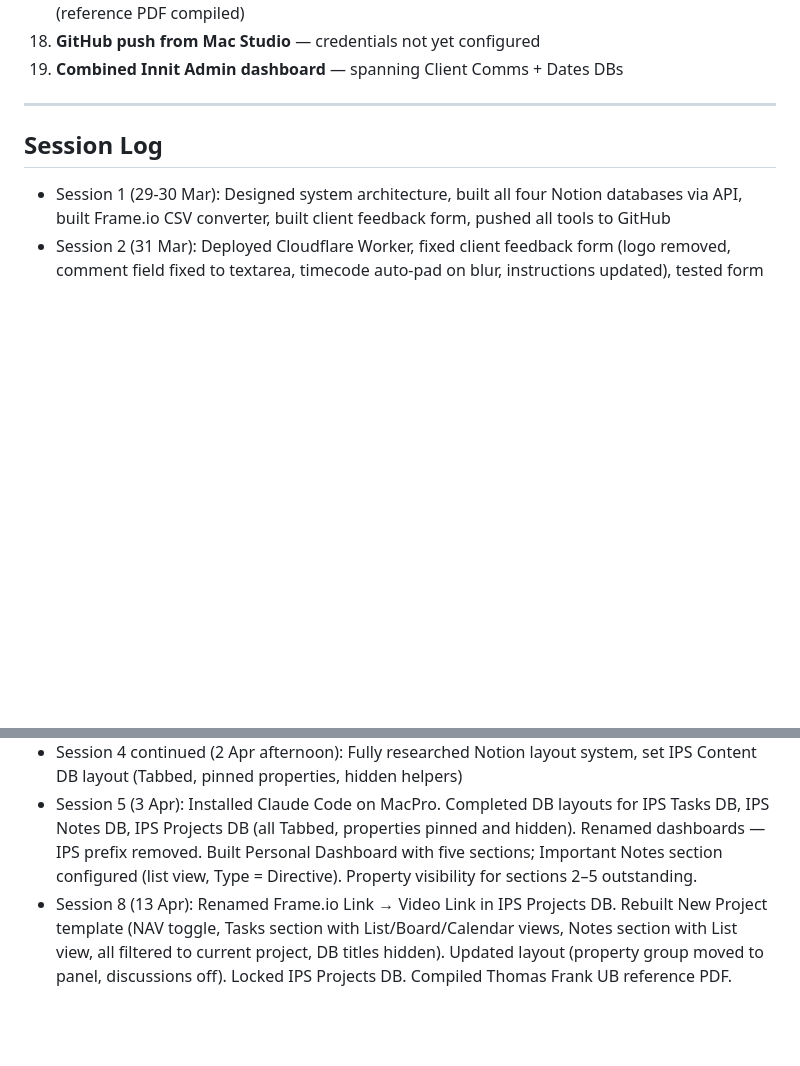
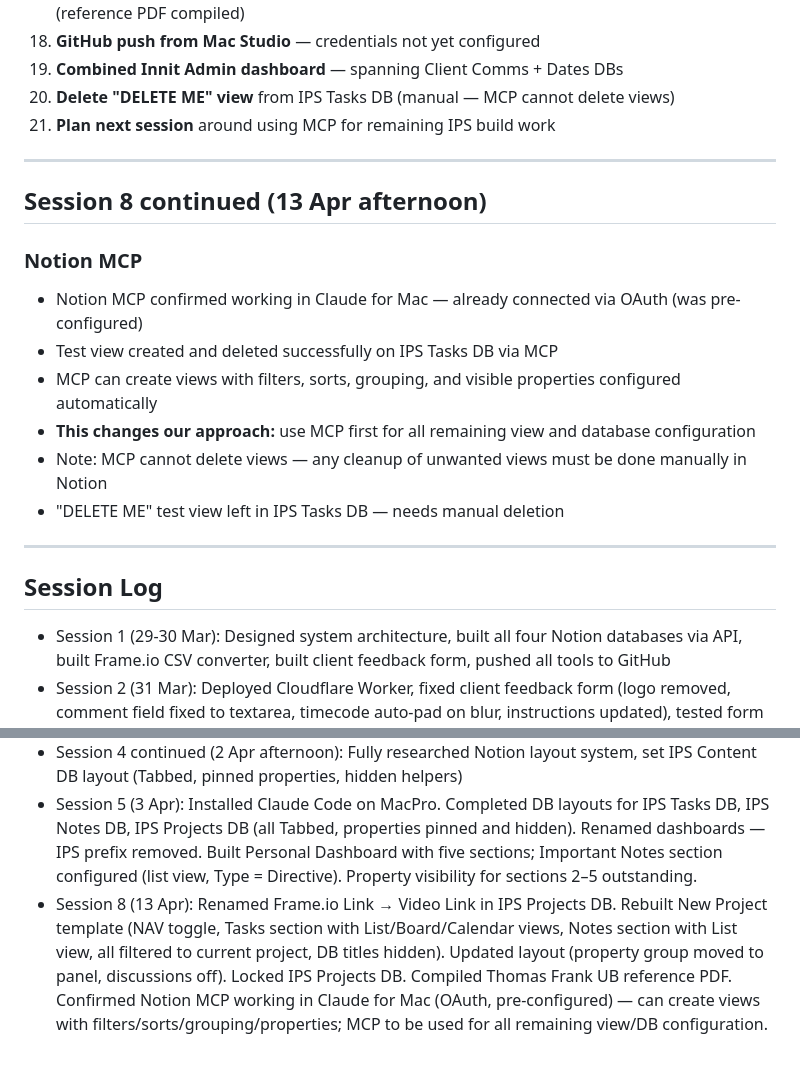
Before and after one commit to ulfTempete/animation-production-tools, a Markdown page: PROJECT_STATE.md, 2 parts joined by grey strips. Drawn GitHub-style; blank space fills up the shorter version.

Commit message:
Session 8 continued — Notion MCP confirmed working

```diff
--- a/PROJECT_STATE.md
+++ b/PROJECT_STATE.md
@@ -326,6 +326,20 @@ Proxies Notion API calls from client-feedback.html. NOTION_API_KEY stored as sec
 17. **End-of-build review** — compare IPS against Thomas Frank UB and Humaniaq APMH findings (reference PDF compiled)
 18. **GitHub push from Mac Studio** — credentials not yet configured
 19. **Combined Innit Admin dashboard** — spanning Client Comms + Dates DBs
+20. **Delete "DELETE ME" view** from IPS Tasks DB (manual — MCP cannot delete views)
+21. **Plan next session** around using MCP for remaining IPS build work
+
+---
+
+## Session 8 continued (13 Apr afternoon)
+
+### Notion MCP
+- Notion MCP confirmed working in Claude for Mac — already connected via OAuth (was pre-configured)
+- Test view created and deleted successfully on IPS Tasks DB via MCP
+- MCP can create views with filters, sorts, grouping, and visible properties configured automatically
+- **This changes our approach:** use MCP first for all remaining view and database configuration
+- Note: MCP cannot delete views — any cleanup of unwanted views must be done manually in Notion
+- "DELETE ME" test view left in IPS Tasks DB — needs manual deletion
 
 ---
 
@@ -336,4 +350,4 @@ Proxies Notion API calls from client-feedback.html. NOTION_API_KEY stored as sec
 - Session 4 (2 Apr): Rebuilt IPS Notes DB as v2, created note templates, built Notes Dashboard, updated synced nav, researched Notion layout system, set IPS Content DB layout
 - Session 4 continued (2 Apr afternoon): Fully researched Notion layout system, set IPS Content DB layout (Tabbed, pinned properties, hidden helpers)
 - Session 5 (3 Apr): Installed Claude Code on MacPro. Completed DB layouts for IPS Tasks DB, IPS Notes DB, IPS Projects DB (all Tabbed, properties pinned and hidden). Renamed dashboards — IPS prefix removed. Built Personal Dashboard with five sections; Important Notes section configured (list view, Type = Directive). Property visibility for sections 2–5 outstanding.
-- Session 8 (13 Apr): Renamed Frame.io Link → Video Link in IPS Projects DB. Rebuilt New Project template (NAV toggle, Tasks section with List/Board/Calendar views, Notes section with List view, all filtered to current project, DB titles hidden). Updated layout (property group moved to panel, discussions off). Locked IPS Projects DB. Compiled Thomas Frank UB reference PDF.
+- Session 8 (13 Apr): Renamed Frame.io Link → Video Link in IPS Projects DB. Rebuilt New Project template (NAV toggle, Tasks section with List/Board/Calendar views, Notes section with List view, all filtered to current project, DB titles hidden). Updated layout (property group moved to panel, discussions off). Locked IPS Projects DB. Compiled Thomas Frank UB reference PDF. Confirmed Notion MCP working in Claude for Mac (OAuth, pre-configured) — can create views with filters/sorts/grouping/properties; MCP to be used for all remaining view/DB configuration.
```
